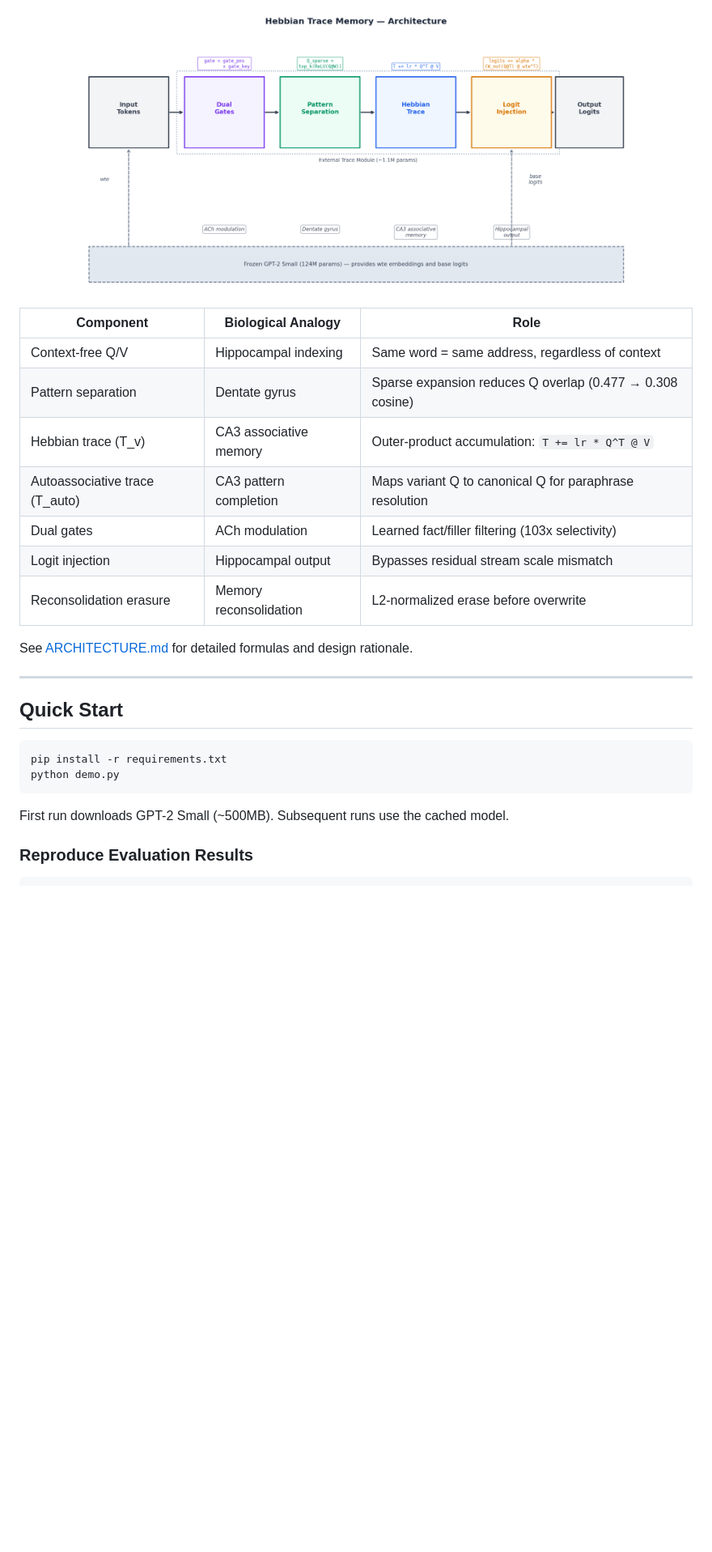
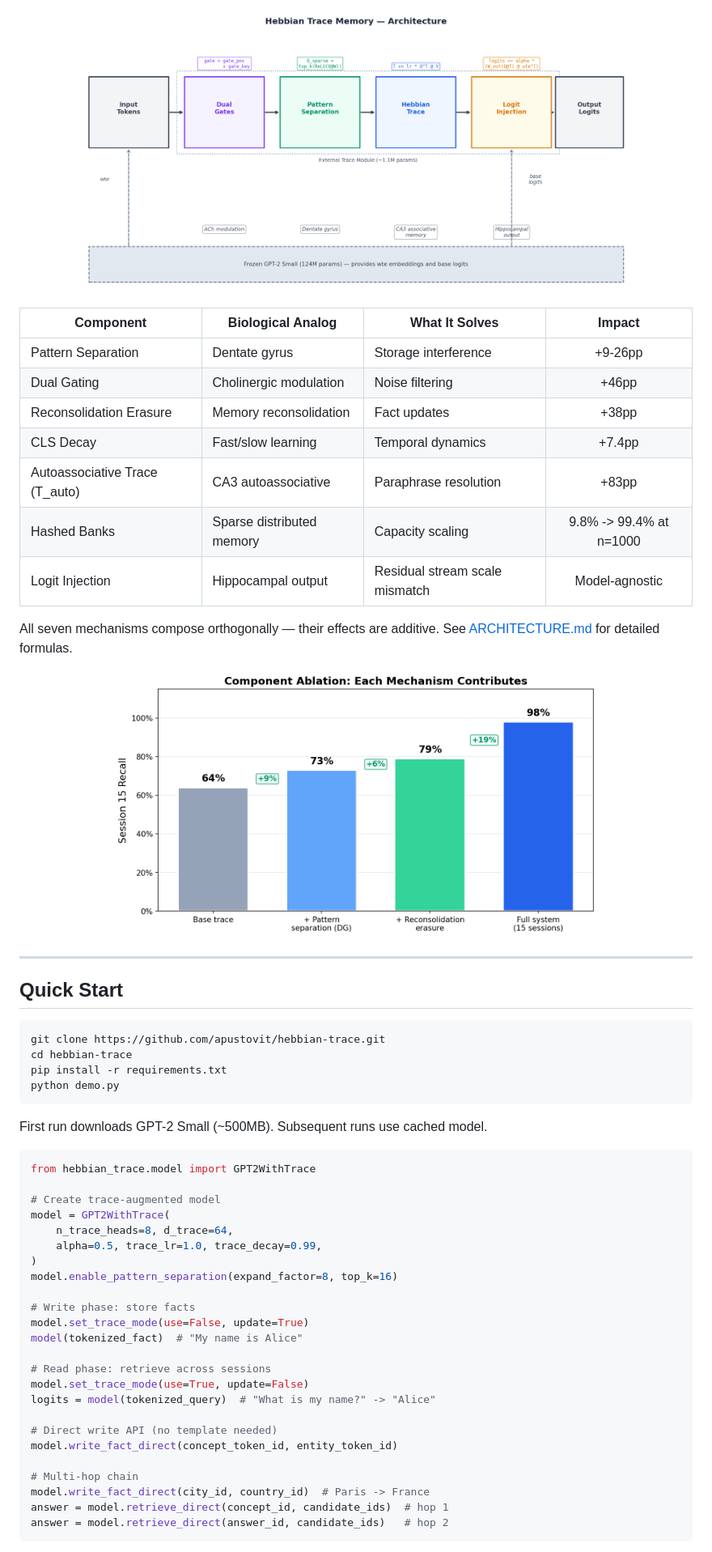
Before and after one commit to cnails/hebbian-trace-memory, a Markdown page: README.md, the part around one of its changes. Shown at 81% size. Rendered like a GitHub page; blank space fills up the shorter version.

````diff
--- a/README.md
+++ b/README.md
@@ -42,26 +55,58 @@ Seven bio-inspired components, each addressing a specific memory challenge:
 </p>
 
-| Component | Biological Analogy | Role |
-|-----------|-------------------|------|
-| Context-free Q/V | Hippocampal indexing | Same word = same address, regardless of context |
-| Pattern separation | Dentate gyrus | Sparse expansion reduces Q overlap (0.477 → 0.308 cosine) |
-| Hebbian trace (T_v) | CA3 associative memory | Outer-product accumulation: `T += lr * Q^T @ V` |
-| Autoassociative trace (T_auto) | CA3 pattern completion | Maps variant Q to canonical Q for paraphrase resolution |
-| Dual gates | ACh modulation | Learned fact/filler filtering (103x selectivity) |
-| Logit injection | Hippocampal output | Bypasses residual stream scale mismatch |
-| Reconsolidation erasure | Memory reconsolidation | L2-normalized erase before overwrite |
+| Component | Biological Analog | What It Solves | Impact |
+|-----------|------------------|----------------|:------:|
+| Pattern Separation | Dentate gyrus | Storage interference | +9-26pp |
+| Dual Gating | Cholinergic modulation | Noise filtering | +46pp |
+| Reconsolidation Erasure | Memory reconsolidation | Fact updates | +38pp |
+| CLS Decay | Fast/slow learning | Temporal dynamics | +7.4pp |
+| Autoassociative Trace (T_auto) | CA3 autoassociative | Paraphrase resolution | +83pp |
+| Hashed Banks | Sparse distributed memory | Capacity scaling | 9.8% -> 99.4% at n=1000 |
+| Logit Injection | Hippocampal output | Residual stream scale mismatch | Model-agnostic |
 
-See [ARCHITECTURE.md](ARCHITECTURE.md) for detailed formulas and design rationale.
+All seven mechanisms compose orthogonally — their effects are additive. See [ARCHITECTURE.md](ARCHITECTURE.md) for detailed formulas.
+
+<p align="center">
+  <img src="figures/ablation_chart.png" width="600" alt="Cumulative contribution of each mechanism">
+</p>
 
 ---
 
 ## Quick Start
 
 ```bash
+git clone https://github.com/apustovit/hebbian-trace.git
+cd hebbian-trace
 pip install -r requirements.txt
 python demo.py
 ```
 
-First run downloads GPT-2 Small (~500MB). Subsequent runs use the cached model.
+First run downloads GPT-2 Small (~500MB). Subsequent runs use cached model.
 
-### Reproduce Evaluation Results
+```python
+from hebbian_trace.model import GPT2WithTrace
+
+# Create trace-augmented model
+model = GPT2WithTrace(
+    n_trace_heads=8, d_trace=64,
+    alpha=0.5, trace_lr=1.0, trace_decay=0.99,
+)
+model.enable_pattern_separation(expand_factor=8, top_k=16)
+
+# Write phase: store facts
+model.set_trace_mode(use=False, update=True)
+model(tokenized_fact)  # "My name is Alice"
+
+# Read phase: retrieve across sessions
+model.set_trace_mode(use=True, update=False)
+logits = model(tokenized_query)  # "What is my name?" -> "Alice"
+
+# Direct write API (no template needed)
+model.write_fact_direct(concept_token_id, entity_token_id)
+
+# Multi-hop chain
+model.write_fact_direct(city_id, country_id)  # Paris -> France
+answer = model.retrieve_direct(concept_id, candidate_ids)  # hop 1
+answer = model.retrieve_direct(answer_id, candidate_ids)   # hop 2
+```
+
````
Also changed, not shown: other parts of README.md (+158 -206 lines).
